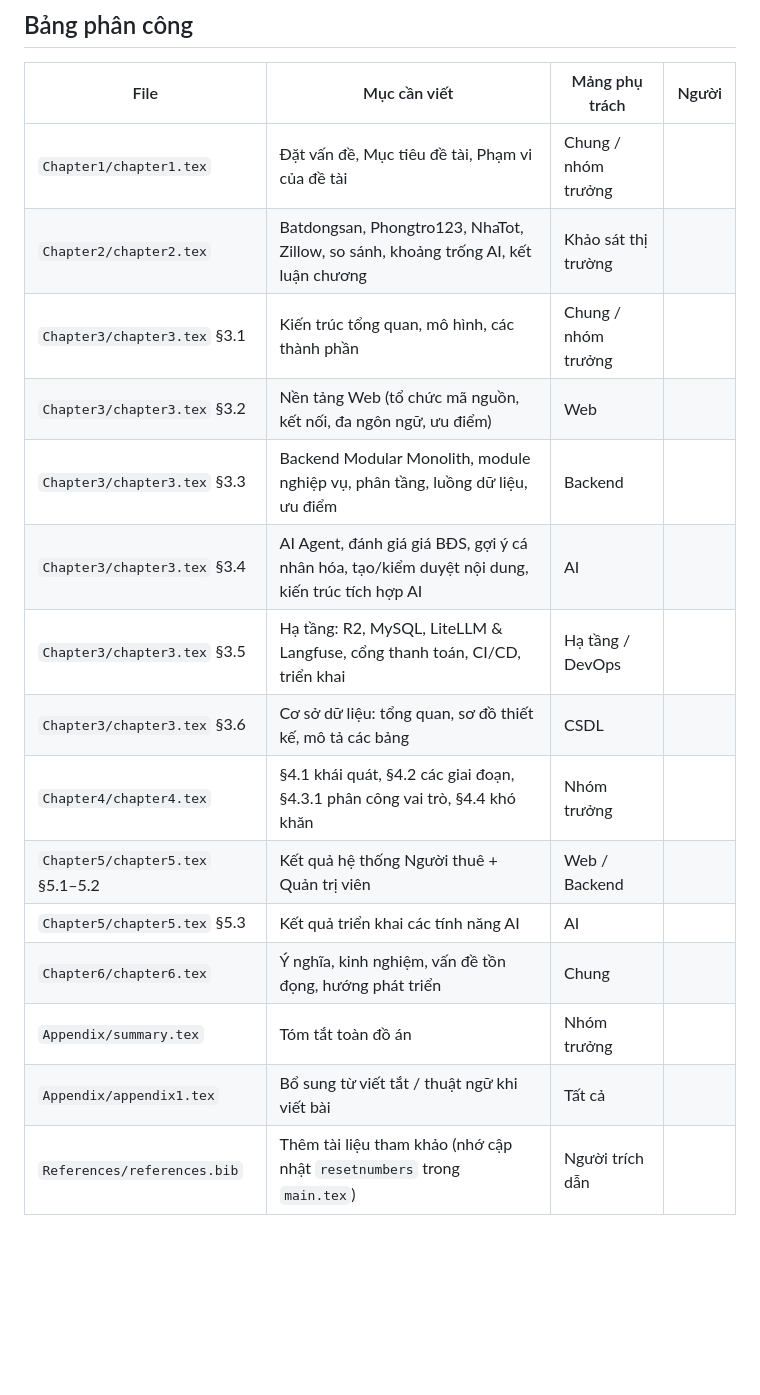
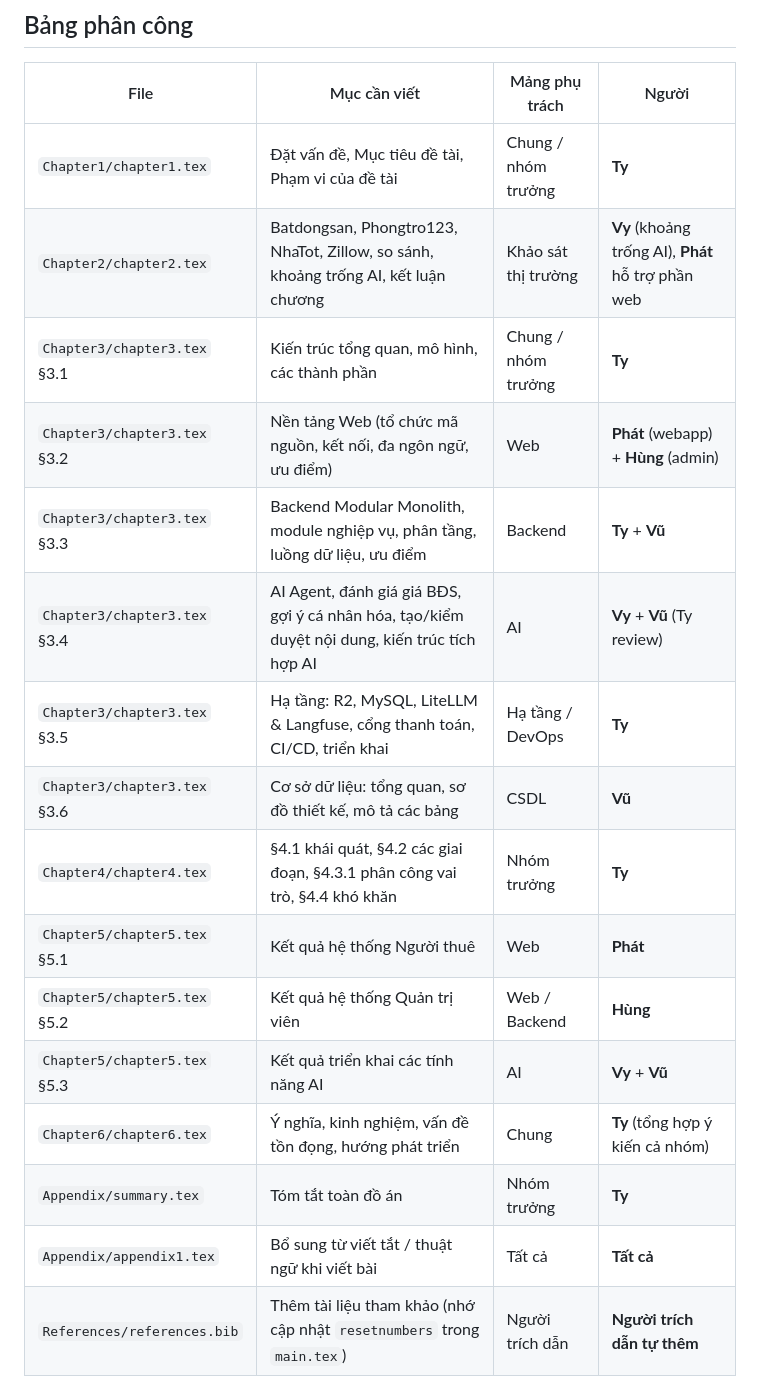
Before and after one commit to huynhtranty/smartrent-report, a Markdown page: final/PHANCONG.md, the part around one of its changes. Rendered like a GitHub page; blank space fills up the shorter version.

Commit message:
Phân công thành viên viết báo cáo và bổ sung mục phụ lục, hình ảnh

```diff
--- a/final/PHANCONG.md
+++ b/final/PHANCONG.md
@@ -17,18 +17,20 @@ và **xóa dòng TODO** khi viết xong.
 
 | File | Mục cần viết | Mảng phụ trách | Người |
 |---|---|---|---|
-| `Chapter1/chapter1.tex` | Đặt vấn đề, Mục tiêu đề tài, Phạm vi của đề tài | Chung / nhóm trưởng | |
-| `Chapter2/chapter2.tex` | Batdongsan, Phongtro123, NhaTot, Zillow, so sánh, khoảng trống AI, kết luận chương | Khảo sát thị trường | |
-| `Chapter3/chapter3.tex` §3.1 | Kiến trúc tổng quan, mô hình, các thành phần | Chung / nhóm trưởng | |
-| `Chapter3/chapter3.tex` §3.2 | Nền tảng Web (tổ chức mã nguồn, kết nối, đa ngôn ngữ, ưu điểm) | Web | |
-| `Chapter3/chapter3.tex` §3.3 | Backend Modular Monolith, module nghiệp vụ, phân tầng, luồng dữ liệu, ưu điểm | Backend | |
-| `Chapter3/chapter3.tex` §3.4 | AI Agent, đánh giá giá BĐS, gợi ý cá nhân hóa, tạo/kiểm duyệt nội dung, kiến trúc tích hợp AI | AI | |
-| `Chapter3/chapter3.tex` §3.5 | Hạ tầng: R2, MySQL, LiteLLM & Langfuse, cổng thanh toán, CI/CD, triển khai | Hạ tầng / DevOps | |
-| `Chapter3/chapter3.tex` §3.6 | Cơ sở dữ liệu: tổng quan, sơ đồ thiết kế, mô tả các bảng | CSDL | |
-| `Chapter4/chapter4.tex` | §4.1 khái quát, §4.2 các giai đoạn, §4.3.1 phân công vai trò, §4.4 khó khăn | Nhóm trưởng | |
-| `Chapter5/chapter5.tex` §5.1–5.2 | Kết quả hệ thống Người thuê + Quản trị viên | Web / Backend | |
-| `Chapter5/chapter5.tex` §5.3 | Kết quả triển khai các tính năng AI | AI | |
-| `Chapter6/chapter6.tex` | Ý nghĩa, kinh nghiệm, vấn đề tồn đọng, hướng phát triển | Chung | |
-| `Appendix/summary.tex` | Tóm tắt toàn đồ án | Nhóm trưởng | |
-| `Appendix/appendix1.tex` | Bổ sung từ viết tắt / thuật ngữ khi viết bài | Tất cả | |
-| `References/references.bib` | Thêm tài liệu tham khảo (nhớ cập nhật `resetnumbers` trong `main.tex`) | Người trích dẫn | |
+| `Chapter1/chapter1.tex` | Đặt vấn đề, Mục tiêu đề tài, Phạm vi của đề tài | Chung / nhóm trưởng | **Ty** |
+| `Chapter2/chapter2.tex` | Batdongsan, Phongtro123, NhaTot, Zillow, so sánh, khoảng trống AI, kết luận chương | Khảo sát thị trường | **Vy** (khoảng trống AI), **Phát** hỗ trợ phần web |
+| `Chapter3/chapter3.tex` §3.1 | Kiến trúc tổng quan, mô hình, các thành phần | Chung / nhóm trưởng | **Ty** |
+| `Chapter3/chapter3.tex` §3.2 | Nền tảng Web (tổ chức mã nguồn, kết nối, đa ngôn ngữ, ưu điểm) | Web | **Phát** (webapp) + **Hùng** (admin) |
+| `Chapter3/chapter3.tex` §3.3 | Backend Modular Monolith, module nghiệp vụ, phân tầng, luồng dữ liệu, ưu điểm | Backend | **Ty** + **Vũ** |
+| `Chapter3/chapter3.tex` §3.4 | AI Agent, đánh giá giá BĐS, gợi ý cá nhân hóa, tạo/kiểm duyệt nội dung, kiến trúc tích hợp AI | AI | **Vy** + **Vũ** (Ty review) |
+| `Chapter3/chapter3.tex` §3.5 | Hạ tầng: R2, MySQL, LiteLLM & Langfuse, cổng thanh toán, CI/CD, triển khai | Hạ tầng / DevOps | **Ty** |
+| `Chapter3/chapter3.tex` §3.6 | Cơ sở dữ liệu: tổng quan, sơ đồ thiết kế, mô tả các bảng | CSDL | **Vũ** |
+| `Chapter4/chapter4.tex` | §4.1 khái quát, §4.2 các giai đoạn, §4.3.1 phân công vai trò, §4.4 khó khăn | Nhóm trưởng | **Ty** |
+| `Chapter5/chapter5.tex` §5.1 | Kết quả hệ thống Người thuê | Web | **Phát** |
+| `Chapter5/chapter5.tex` §5.2 | Kết quả hệ thống Quản trị viên | Web / Backend | **Hùng** |
+| `Chapter5/chapter5.tex` §5.3 | Kết quả triển khai các tính năng AI | AI | **Vy** + **Vũ** |
+| `Chapter6/chapter6.tex` | Ý nghĩa, kinh nghiệm, vấn đề tồn đọng, hướng phát triển | Chung | **Ty** (tổng hợp ý kiến cả nhóm) |
+| `Appendix/summary.tex` | Tóm tắt toàn đồ án | Nhóm trưởng | **Ty** |
+| `Appendix/appendix1.tex` | Bổ sung từ viết tắt / thuật ngữ khi viết bài | Tất cả | **Tất cả** |
+| `References/references.bib` | Thêm tài liệu tham khảo (nhớ cập nhật `resetnumbers` trong `main.tex`) | Người trích dẫn | **Người trích dẫn tự thêm** |
+
```
Also changed, not shown: other parts of final/PHANCONG.md (+39 -0 lines).
